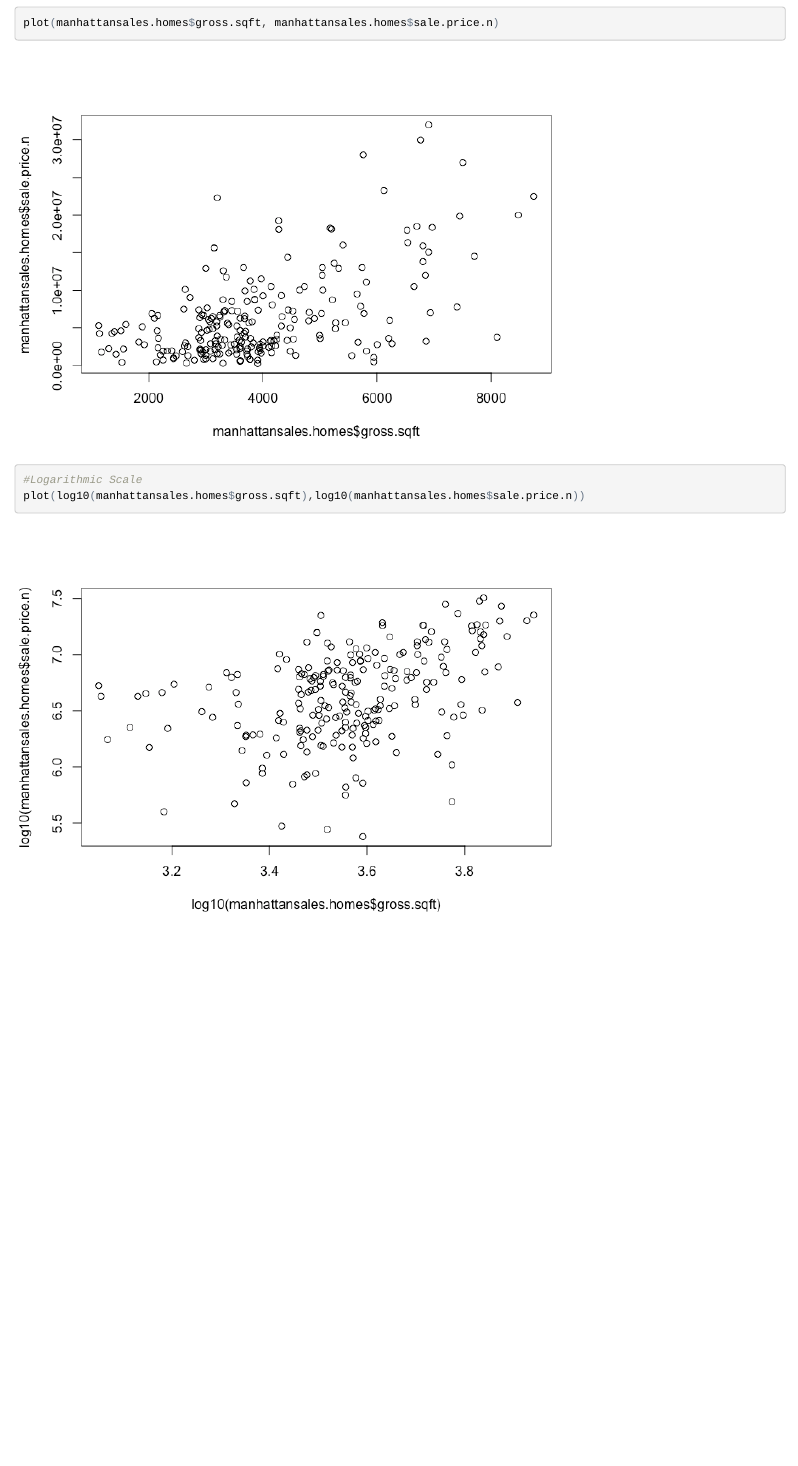
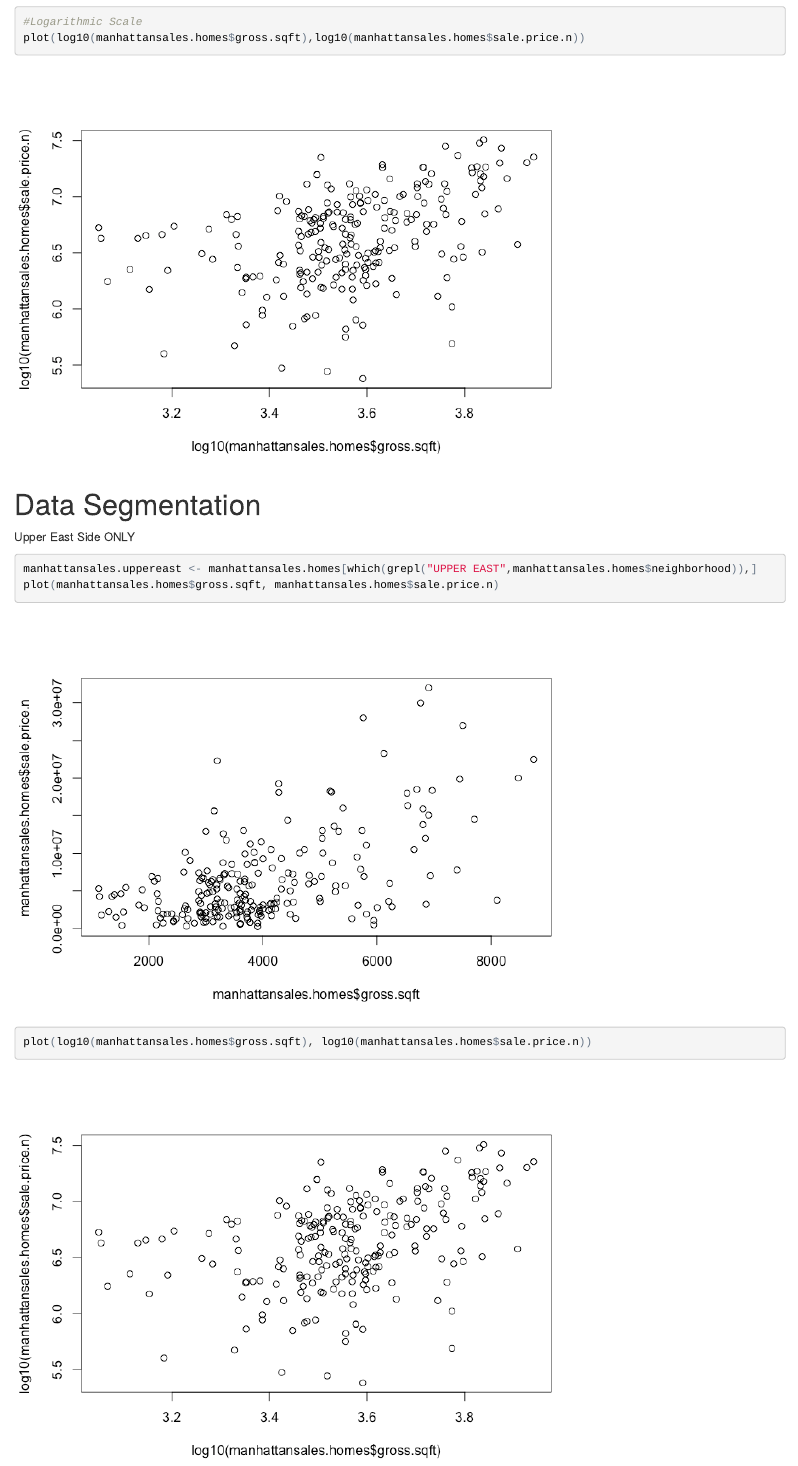
Before and after one commit to sharonteo/NYCHousingSales, an R Markdown document (ManhattanSalesDataAnalysis.Rmd): the page in a window 1100 px wide, from 4220 px down before the commit and from 4760 px down after it, so that both start at the same text. The pictures show the output file ManhattanSalesDataAnalysis.html that the author committed with the source, opened offline.

````diff
--- a/ManhattanSalesDataAnalysis.Rmd
+++ b/ManhattanSalesDataAnalysis.Rmd
@@ -78,3 +78,13 @@
 #Logarithmic Scale
 plot(log10(manhattansales.homes$gross.sqft),log10(manhattansales.homes$sale.price.n))
 ```
+
+#Data Segmentation
+
+Upper East Side ONLY
+
+```{r}
+manhattansales.uppereast <- manhattansales.homes[which(grepl("UPPER EAST",manhattansales.homes$neighborhood)),]
+plot(manhattansales.homes$gross.sqft, manhattansales.homes$sale.price.n)
+plot(log10(manhattansales.homes$gross.sqft), log10(manhattansales.homes$sale.price.n))
+```
````
Also changed, not shown: ManhattanSalesDataAnalysis.html, ManhattanSalesDataAnalysis.md, ManhattanSalesDataAnalysis_files/figure-html/unnamed-chunk-7-1.png (added), ManhattanSalesDataAnalysis_files/figure-html/unnamed-chunk-7-2.png (added), 3 other files.
